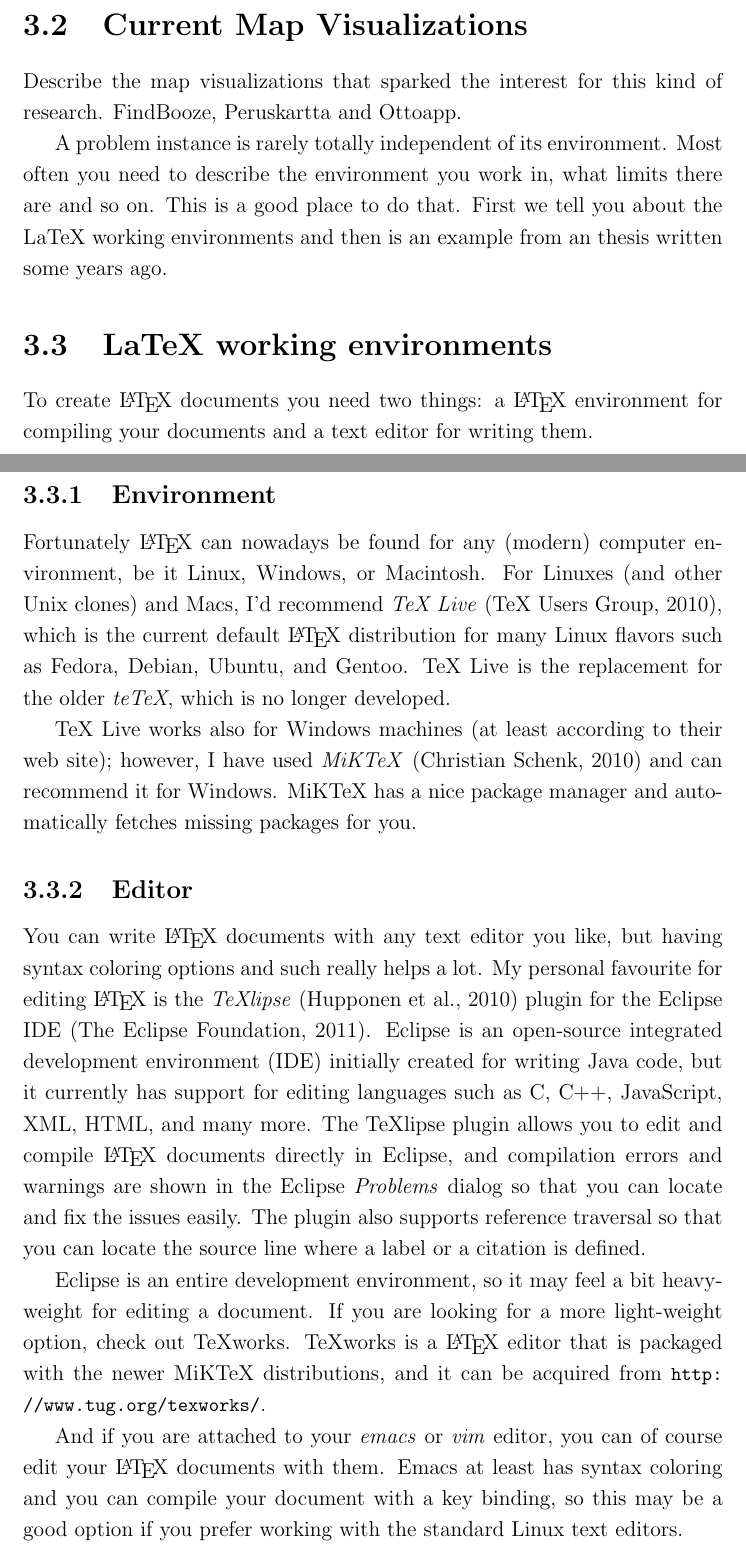
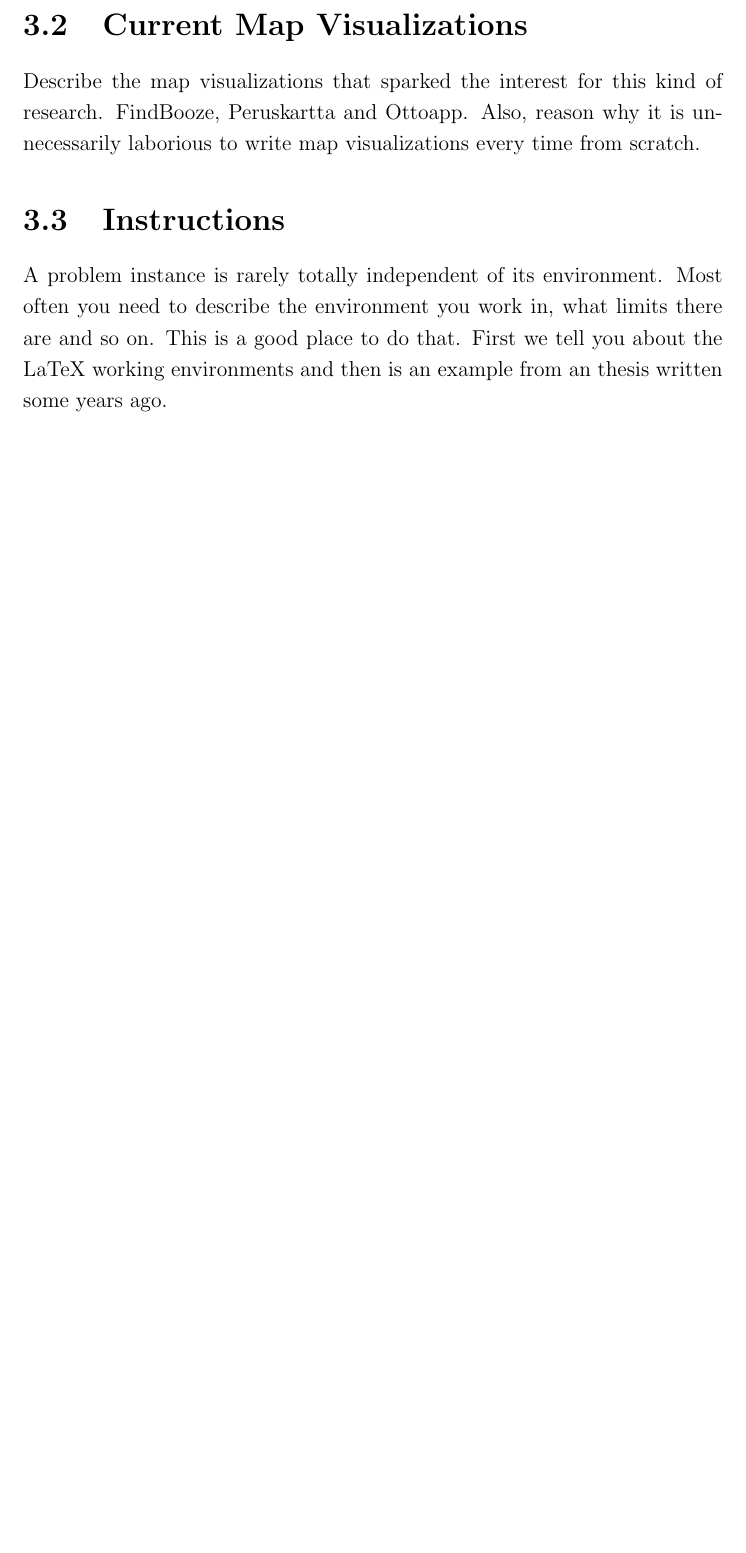
Before and after one commit to pyryk/thesis, a LaTeX thesis (thesis.tex, which reads 3environment.tex): two parts of pages 16 and 17 of 26 before the commit and part of page 16 of 25 after it, the two joined at a grey line, cut so that both start at the same text, the shorter picture padded with empty space. Compiled offline with pdfLaTeX.

Commit message:
cleaned some placeholder content

```diff
--- a/3environment.tex
+++ b/3environment.tex
@@ -9,7 +9,9 @@ Visualizations need to be implemented using web technology, because it is crucia
 
 \section{Current Map Visualizations} % TODO come up with a better title
 
-Describe the map visualizations that sparked the interest for this kind of research. FindBooze, Peruskartta and Ottoapp.
+Describe the map visualizations that sparked the interest for this kind of research. FindBooze, Peruskartta and Ottoapp. Also, reason why it is unnecessarily laborious to write map visualizations every time from scratch.
+
+\section{Instructions}
 
 A problem instance is rarely totally independent of its environment.
 Most often you need to describe the environment you work in, what
@@ -17,57 +19,7 @@ limits there are and so on. This is a good place to do that. First we
 tell you about the LaTeX working environments and then is an example
 from an thesis written some years ago.
 
-
-\section{LaTeX working environments}
-\label{sec:environments}
-
-To create \LaTeX\ documents you need two things: a \LaTeX\ environment for
-compiling your documents and a text editor for writing them.
-
-\subsection{Environment}
-
-Fortunately \LaTeX\ can nowadays be found for any (modern) computer
-environment, be it Linux, Windows, or Macintosh.
-For Linuxes (and other Unix clones) and Macs, I'd recommend \emph{TeX
-Live}~\citep{TeXLive}, which is the current default \LaTeX\ distribution for
-many Linux flavors such as Fedora, Debian, Ubuntu, and Gentoo.
-TeX Live is the replacement for the older \emph{teTeX}, which is
-no longer developed.
-
-TeX Live works also for Windows machines (at least according to their web
-site); however, I have used \emph{MiKTeX}~\citep{MiKTeX} and can recommend it
-for Windows.
-MiKTeX has a nice package manager and automatically fetches missing packages
-for you.
-
-\subsection{Editor}
-
-You can write \LaTeX\ documents with any text editor you like, but having
-syntax coloring options and such really helps a lot.
-My personal favourite for editing \LaTeX\ is the
-\emph{TeXlipse}~\citep{TeXlipse} plugin for the Eclipse IDE~\citep{Eclipse}.
-Eclipse is an open-source integrated development environment (IDE) initially
-created for writing Java code, but it currently has support for editing
-languages such as C, C++, JavaScript, XML, HTML, and many more.
-The TeXlipse plugin allows you to edit and compile \LaTeX\ documents directly
-in Eclipse, and compilation errors and warnings are shown in the Eclipse
-\emph{Problems} dialog so that you can locate and fix the issues easily.
-The plugin also supports reference traversal so that you can locate the source
-line where a label or a citation is defined.
-
-Eclipse is an entire development environment, so it may feel a bit heavy-weight
-for editing a document.
-If you are looking for a more light-weight option, check out TeXworks.
-TeXworks is a \LaTeX\ editor that is packaged with the newer MiKTeX
-distributions, and it can be acquired from \url{http://www.tug.org/texworks/}.
-
-And if you are attached to your \emph{emacs} or \emph{vim} editor, you
-can of course edit your \LaTeX\ documents with them.
-Emacs at least has syntax coloring and you can compile your document with a key
-binding, so this may be a good option if you prefer working with the standard
-Linux text editors.
-
-\section{Graphics}
+\section{\LaTeX\ Graphics}
 
 When you use \texttt{pdflatex} to render your thesis, you can include PDF images
 directly, as shown by Figure~\ref{fig:indica_model} below.
```
Also changed, not shown: thesis.pdf.
